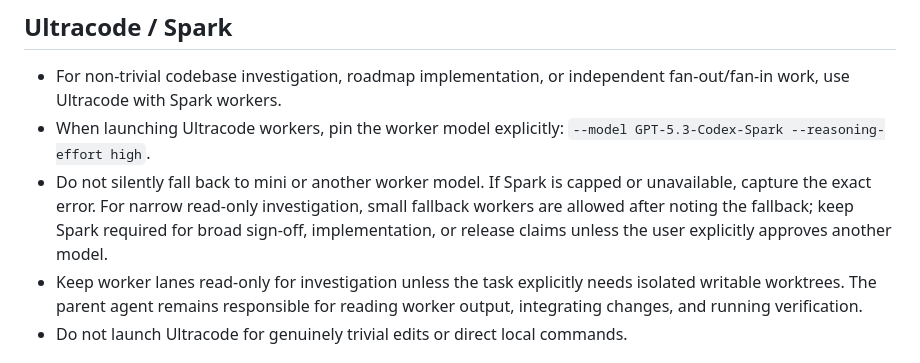
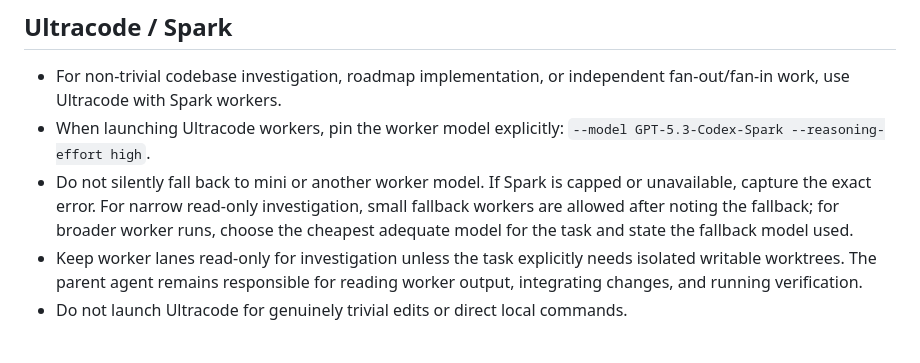
Before and after one commit to HyunjoJung/rwml, a Markdown page: AGENTS.md, the part around the change. GitHub-like rendering.

Commit message:
Relax worker fallback model policy

```diff
--- a/AGENTS.md
+++ b/AGENTS.md
@@ -39,8 +39,8 @@ rendering moving toward one coherent Rust-native document model.
 - Do not silently fall back to mini or another worker model. If Spark is
   capped or unavailable, capture the exact error. For narrow read-only
   investigation, small fallback workers are allowed after noting the fallback;
-  keep Spark required for broad sign-off, implementation, or release claims
-  unless the user explicitly approves another model.
+  for broader worker runs, choose the cheapest adequate model for the task and
+  state the fallback model used.
 - Keep worker lanes read-only for investigation unless the task explicitly needs
   isolated writable worktrees. The parent agent remains responsible for reading
   worker output, integrating changes, and running verification.
```
